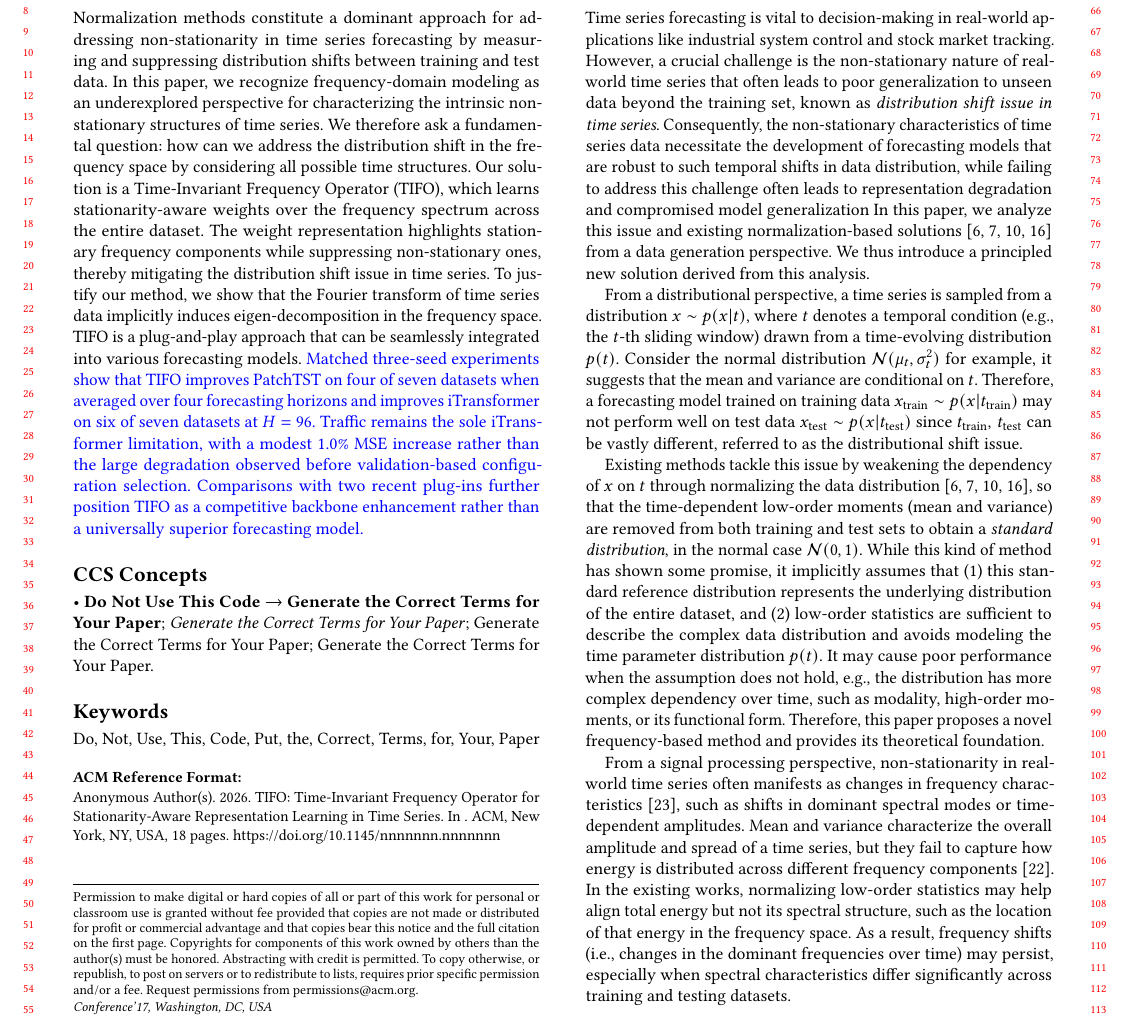
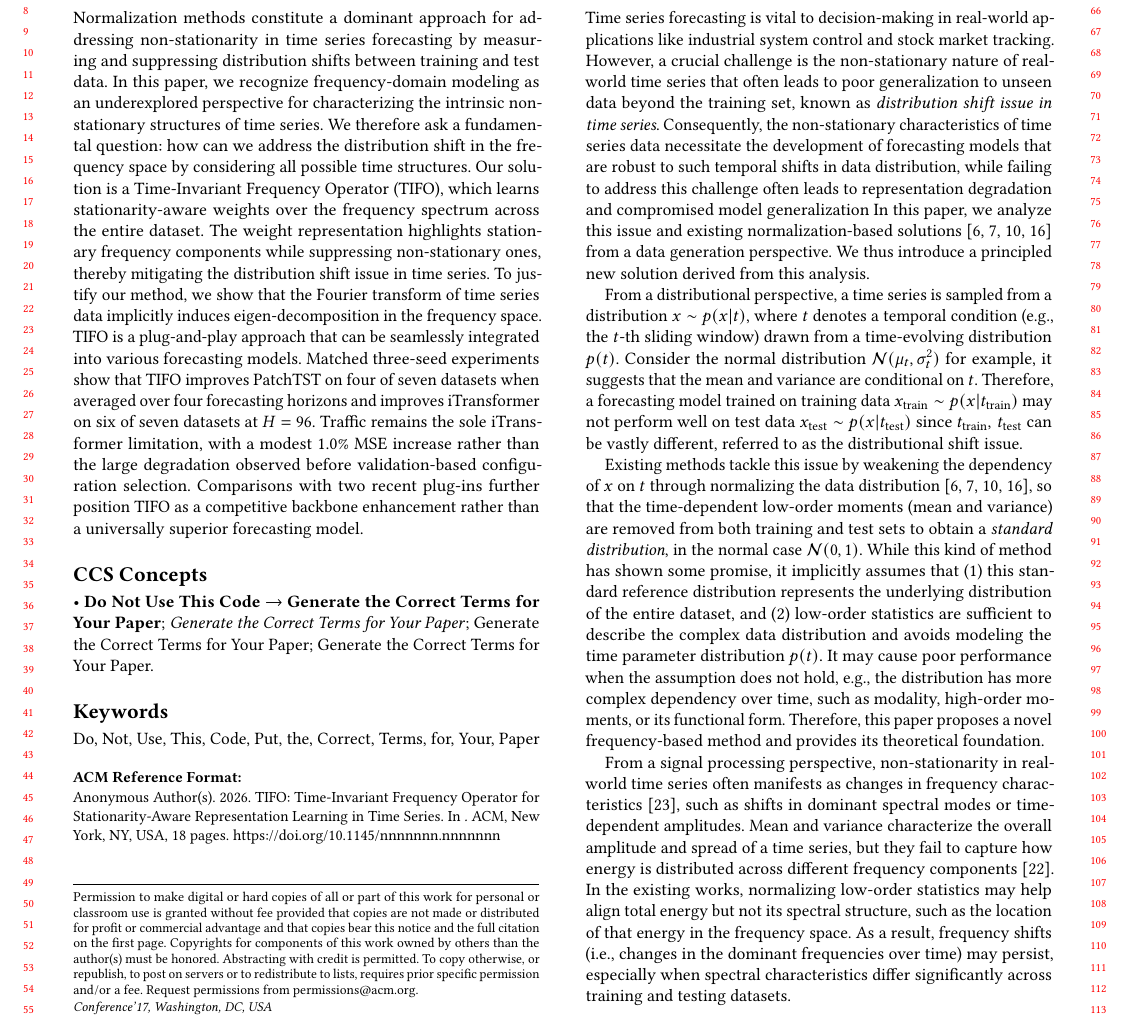
Before and after one commit to xihaopark/TIFO, a LaTeX paper (sample-sigconf.tex): part of page 2 of 18, cut so that both start at the same text. Compiled offline with pdfLaTeX.

Commit message:
Render resubmission changes as ordinary manuscript text

```diff
--- a/sample-sigconf.tex
+++ b/sample-sigconf.tex
@@ -94,9 +94,10 @@
 \newtheorem{assumption}{\textbf{Assumption}}
 
 \newcommand{\boldres}[1]{\textbf{#1}}
-\newcommand{\secondres}[1]{\textcolor{blue}{#1}}
-% Internal resubmission-draft layer: every evidence-backed 2026 revision uses blue.
-\newcommand{\resubmitchange}[1]{\textcolor{blue}{#1}}
+\newcommand{\secondres}[1]{#1}
+% Resubmission content is rendered as ordinary manuscript text; changes are
+% summarized only on the required first page.
+\newcommand{\resubmitchange}[1]{#1}
 % Reviewer-highlight mode: visual annotation only; wording remains unchanged.
 \newcommand{\reviewtext}[1]{#1}
 \newcommand{\Kc}{K}
```
